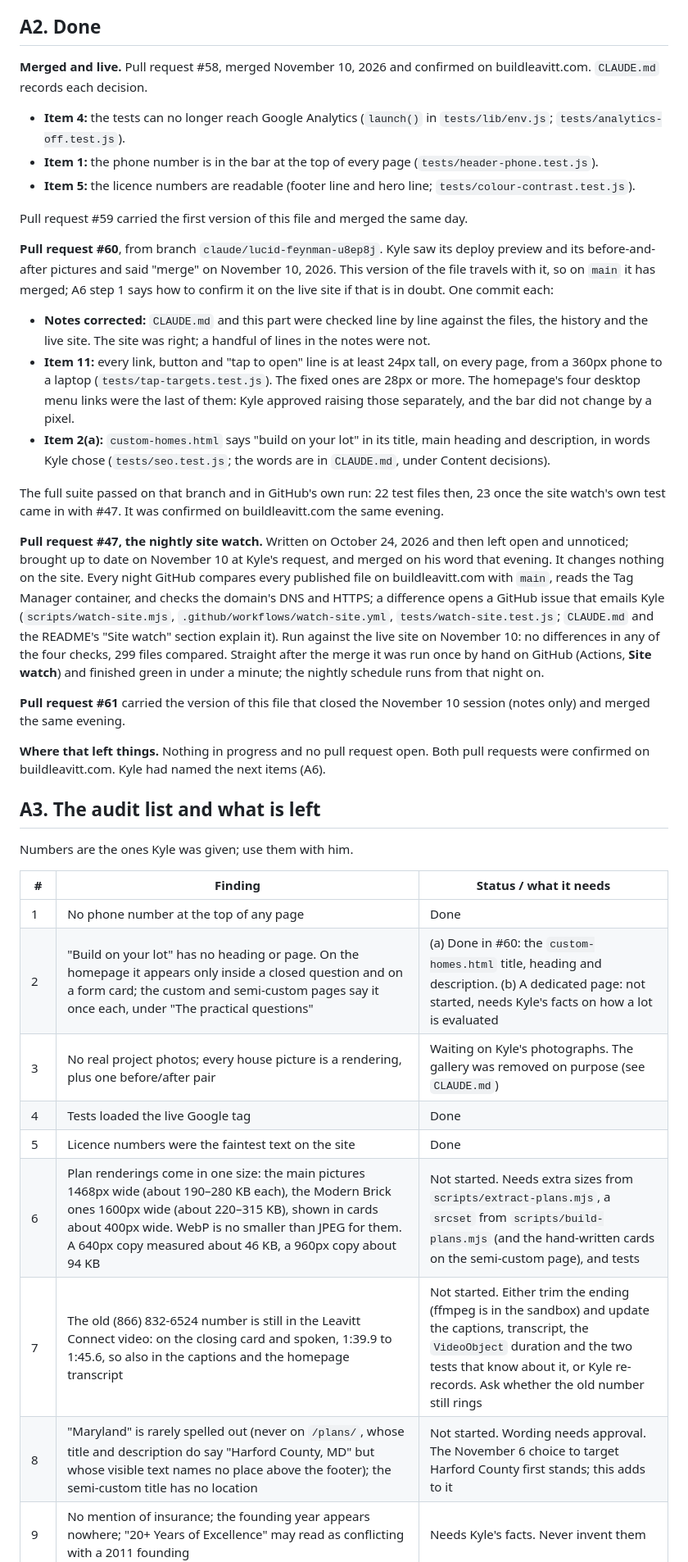
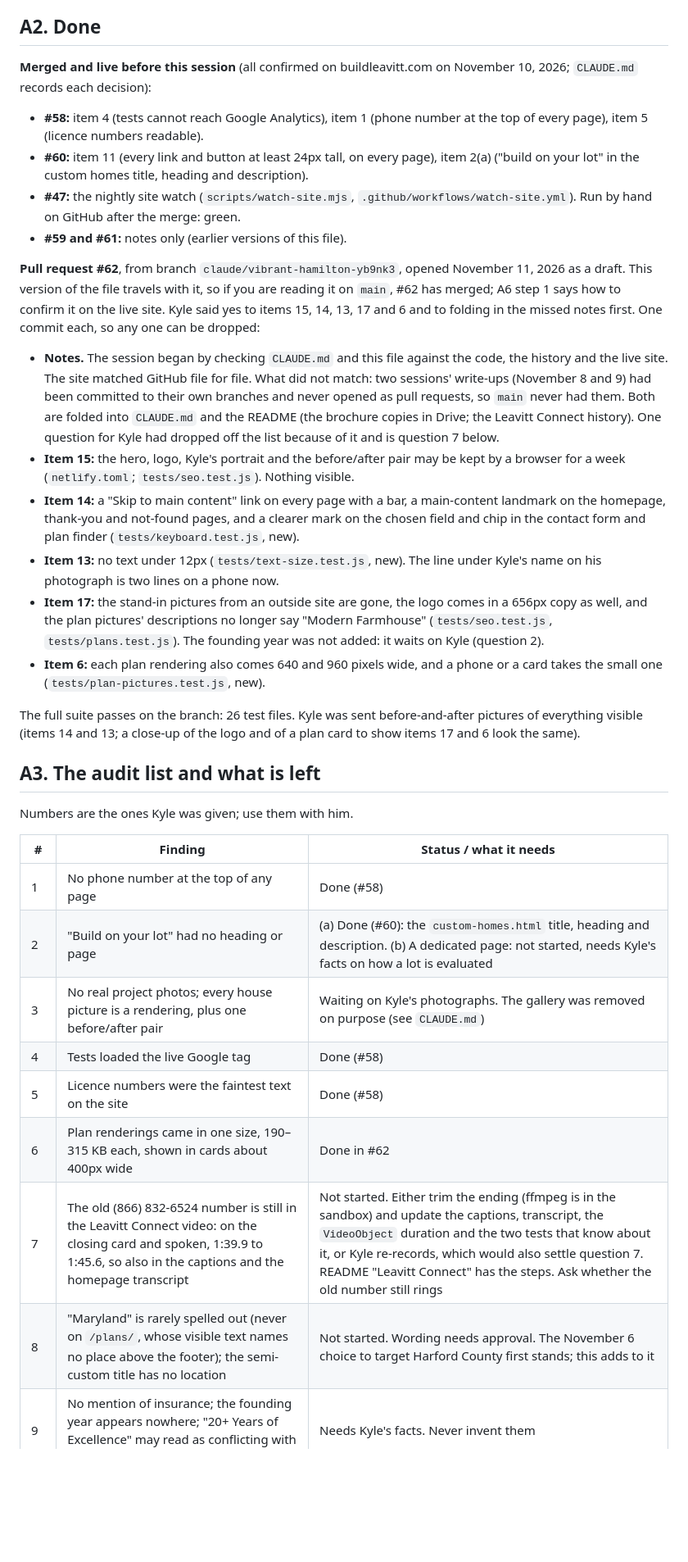
Before and after one commit to LeavittBG/buildleavitt-web, a Markdown page: HANDOFF.md, the part around one of its changes. Shown at 82% size. GitHub-like rendering; blank space fills up the shorter version.

```diff
--- a/HANDOFF.md
+++ b/HANDOFF.md
@@ -19,27 +19,23 @@ On November 10, 2026 Kyle asked for a full audit of the site (speed, local SEO,
 
 ## A2. Done
 
-**Merged and live.** Pull request #58, merged November 10, 2026 and confirmed on buildleavitt.com. `CLAUDE.md` records each decision.
+**Merged and live before this session** (all confirmed on buildleavitt.com on November 10, 2026; `CLAUDE.md` records each decision):
 
-- **Item 4:** the tests can no longer reach Google Analytics (`launch()` in `tests/lib/env.js`; `tests/analytics-off.test.js`).
-- **Item 1:** the phone number is in the bar at the top of every page (`tests/header-phone.test.js`).
-- **Item 5:** the licence numbers are readable (footer line and hero line; `tests/colour-contrast.test.js`).
+- **#58:** item 4 (tests cannot reach Google Analytics), item 1 (phone number at the top of every page), item 5 (licence numbers readable).
+- **#60:** item 11 (every link and button at least 24px tall, on every page), item 2(a) ("build on your lot" in the custom homes title, heading and description).
+- **#47:** the nightly site watch (`scripts/watch-site.mjs`, `.github/workflows/watch-site.yml`). Run by hand on GitHub after the merge: green.
+- **#59 and #61:** notes only (earlier versions of this file).
 
-Pull request #59 carried the first version of this file and merged the same day.
+**Pull request #62**, from branch `claude/vibrant-hamilton-yb9nk3`, opened November 11, 2026 as a draft. This version of the file travels with it, so if you are reading it on `main`, #62 has merged; A6 step 1 says how to confirm it on the live site. Kyle said yes to items 15, 14, 13, 17 and 6 and to folding in the missed notes first. One commit each, so any one can be dropped:
 
-**Pull request #60**, from branch `claude/lucid-feynman-u8ep8j`. Kyle saw its deploy preview and its before-and-after pictures and said "merge" on November 10, 2026. This version of the file travels with it, so on `main` it has merged; A6 step 1 says how to confirm it on the live site if that is in doubt. One commit each:
+- **Notes.** The session began by checking `CLAUDE.md` and this file against the code, the history and the live site. The site matched GitHub file for file. What did not match: two sessions' write-ups (November 8 and 9) had been committed to their own branches and never opened as pull requests, so `main` never had them. Both are folded into `CLAUDE.md` and the README (the brochure copies in Drive; the Leavitt Connect history). One question for Kyle had dropped off the list because of it and is question 7 below.
+- **Item 15:** the hero, logo, Kyle's portrait and the before/after pair may be kept by a browser for a week (`netlify.toml`; `tests/seo.test.js`). Nothing visible.
+- **Item 14:** a "Skip to main content" link on every page with a bar, a main-content landmark on the homepage, thank-you and not-found pages, and a clearer mark on the chosen field and chip in the contact form and plan finder (`tests/keyboard.test.js`, new).
+- **Item 13:** no text under 12px (`tests/text-size.test.js`, new). The line under Kyle's name on his photograph is two lines on a phone now.
+- **Item 17:** the stand-in pictures from an outside site are gone, the logo comes in a 656px copy as well, and the plan pictures' descriptions no longer say "Modern Farmhouse" (`tests/seo.test.js`, `tests/plans.test.js`). The founding year was not added: it waits on Kyle (question 2).
+- **Item 6:** each plan rendering also comes 640 and 960 pixels wide, and a phone or a card takes the small one (`tests/plan-pictures.test.js`, new).
 
-- **Notes corrected:** `CLAUDE.md` and this part were checked line by line against the files, the history and the live site. The site was right; a handful of lines in the notes were not.
-- **Item 11:** every link, button and "tap to open" line is at least 24px tall, on every page, from a 360px phone to a laptop (`tests/tap-targets.test.js`). The fixed ones are 28px or more. The homepage's four desktop menu links were the last of them: Kyle approved raising those separately, and the bar did not change by a pixel.
-- **Item 2(a):** `custom-homes.html` says "build on your lot" in its title, main heading and description, in words Kyle chose (`tests/seo.test.js`; the words are in `CLAUDE.md`, under Content decisions).
-
-The full suite passed on that branch and in GitHub's own run: 22 test files then, 23 once the site watch's own test came in with #47. It was confirmed on buildleavitt.com the same evening.
-
-**Pull request #47, the nightly site watch.** Written on October 24, 2026 and then left open and unnoticed; brought up to date on November 10 at Kyle's request, and merged on his word that evening. It changes nothing on the site. Every night GitHub compares every published file on buildleavitt.com with `main`, reads the Tag Manager container, and checks the domain's DNS and HTTPS; a difference opens a GitHub issue that emails Kyle (`scripts/watch-site.mjs`, `.github/workflows/watch-site.yml`, `tests/watch-site.test.js`; `CLAUDE.md` and the README's "Site watch" section explain it). Run against the live site on November 10: no differences in any of the four checks, 299 files compared. Straight after the merge it was run once by hand on GitHub (Actions, **Site watch**) and finished green in under a minute; the nightly schedule runs from that night on.
-
-**Pull request #61** carried the version of this file that closed the November 10 session (notes only) and merged the same evening.
-
-**Where that left things.** Nothing in progress and no pull request open. Both pull requests were confirmed on buildleavitt.com. Kyle had named the next items (A6).
+The full suite passes on the branch: 26 test files. Kyle was sent before-and-after pictures of everything visible (items 14 and 13; a close-up of the logo and of a plan card to show items 17 and 6 look the same).
 
 ## A3. The audit list and what is left
 
@@ -47,13 +43,13 @@ Numbers are the ones Kyle was given; use them with him.
 
 | # | Finding | Status / what it needs |
 |---|---|---|
-| 1 | No phone number at the top of any page | Done |
-| 2 | "Build on your lot" has no heading or page. On the homepage it appears only inside a closed question and on a form card; the custom and semi-custom pages say it once each, under "The practical questions" | (a) Done in #60: the `custom-homes.html` title, heading and description. (b) A dedicated page: not started, needs Kyle's facts on how a lot is evaluated |
+| 1 | No phone number at the top of any page | Done (#58) |
+| 2 | "Build on your lot" had no heading or page | (a) Done (#60): the `custom-homes.html` title, heading and description. (b) A dedicated page: not started, needs Kyle's facts on how a lot is evaluated |
 | 3 | No real project photos; every house picture is a rendering, plus one before/after pair | Waiting on Kyle's photographs. The gallery was removed on purpose (see `CLAUDE.md`) |
-| 4 | Tests loaded the live Google tag | Done |
-| 5 | Licence numbers were the faintest text on the site | Done |
-| 6 | Plan renderings come in one size: the main pictures 1468px wide (about 190–280 KB each), the Modern Brick ones 1600px wide (about 220–315 KB), shown in cards about 400px wide. WebP is no smaller than JPEG for them. A 640px copy measured about 46 KB, a 960px copy about 94 KB | Not started. Needs extra sizes from `scripts/extract-plans.mjs`, a `srcset` from `scripts/build-plans.mjs` (and the hand-written cards on the semi-custom page), and tests |
-| 7 | The old (866) 832-6524 number is still in the Leavitt Connect video: on the closing card and spoken, 1:39.9 to 1:45.6, so also in the captions and the homepage transcript | Not started. Either trim the ending (ffmpeg is in the sandbox) and update the captions, transcript, the `VideoObject` duration and the two tests that know about it, or Kyle re-records. Ask whether the old number still rings |
-| 8 | "Maryland" is rarely spelled out (never on `/plans/`, whose title and description do say "Harford County, MD" but whose visible text names no place above the footer); the semi-custom title has no location | Not started. Wording needs approval. The November 6 choice to target Harford County first stands; this adds to it |
+| 4 | Tests loaded the live Google tag | Done (#58) |
+| 5 | Licence numbers were the faintest text on the site | Done (#58) |
+| 6 | Plan renderings came in one size, 190–315 KB each, shown in cards about 400px wide | Done in #62 |
+| 7 | The old (866) 832-6524 number is still in the Leavitt Connect video: on the closing card and spoken, 1:39.9 to 1:45.6, so also in the captions and the homepage transcript | Not started. Either trim the ending (ffmpeg is in the sandbox) and update the captions, transcript, the `VideoObject` duration and the two tests that know about it, or Kyle re-records, which would also settle question 7. README "Leavitt Connect" has the steps. Ask whether the old number still rings |
+| 8 | "Maryland" is rarely spelled out (never on `/plans/`, whose visible text names no place above the footer); the semi-custom title has no location | Not started. Wording needs approval. The November 6 choice to target Harford County first stands; this adds to it |
 | 9 | No mention of insurance; the founding year appears nowhere; "20+ Years of Excellence" may read as conflicting with a 2011 founding | Needs Kyle's facts. Never invent them |
 | 10 | The three testimonials name no source and do not link to Google reviews | Needs Kyle to say where they came from |
```
Also changed, not shown: other parts of HANDOFF.md (+17 -20 lines).
